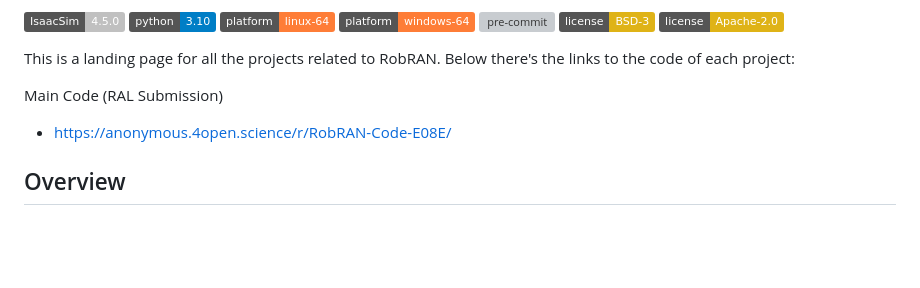
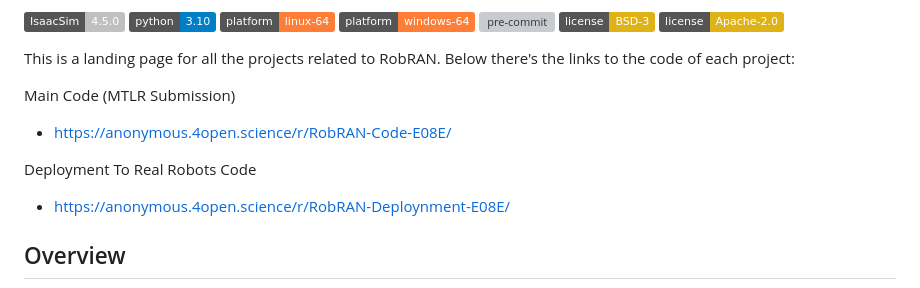
Before and after one commit to snt-spacer/RobRAN-Website, a Markdown page: README.md, the part around the change. Rendered like a GitHub page; badges without logos; blank space fills up the shorter version; grey boxes are pictures that could not be loaded.

```diff
--- a/README.md
+++ b/README.md
@@ -18,8 +18,11 @@
 
 This is a landing page for all the projects related to RobRAN. Below there's the links to the code of each project:
 
-Main Code (RAL Submission)
+Main Code (MTLR Submission)
 - https://anonymous.4open.science/r/RobRAN-Code-E08E/
+
+Deployment To Real Robots Code
+- https://anonymous.4open.science/r/RobRAN-Deploynment-E08E/
 
 Overview
 -
```
